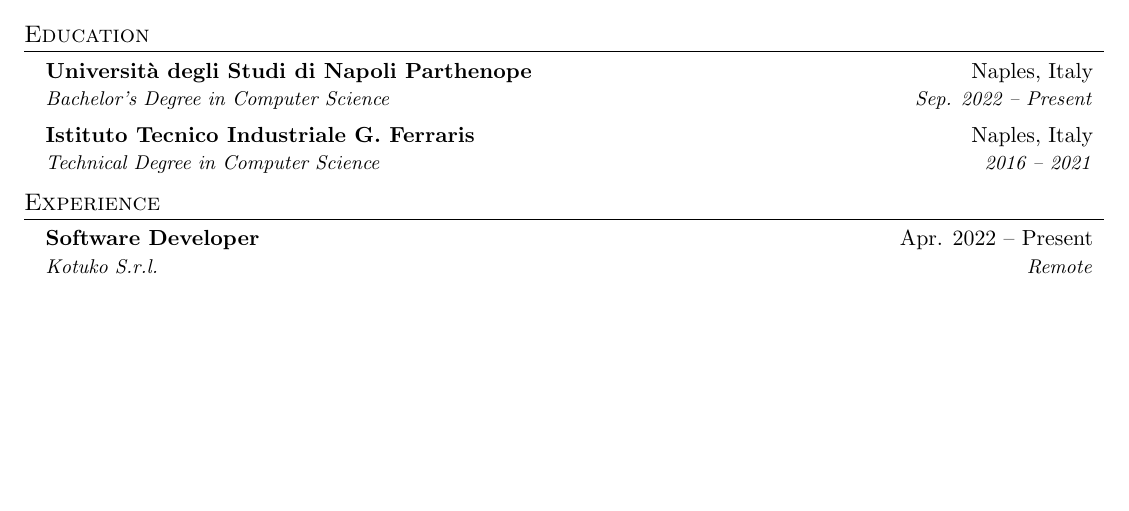
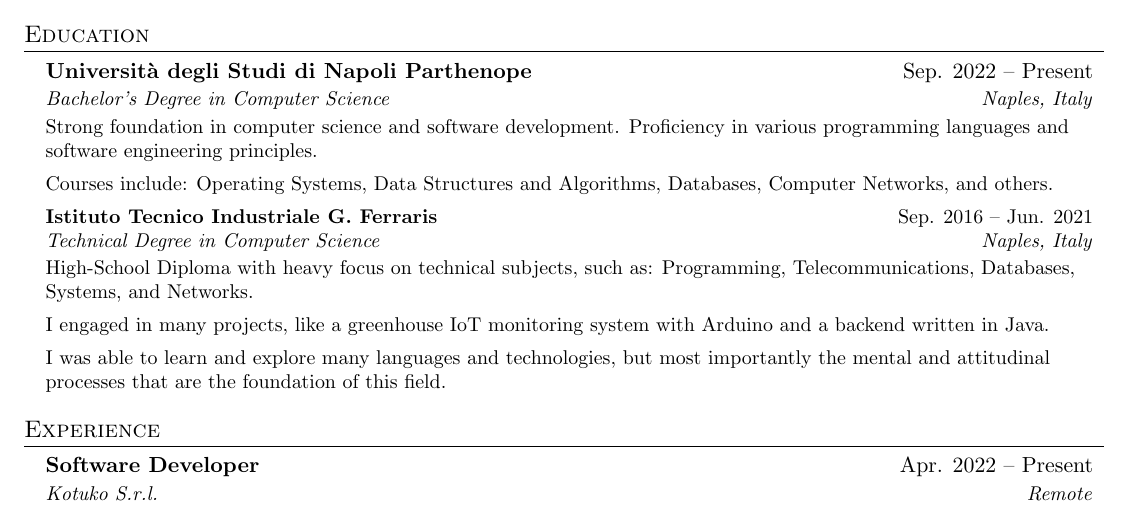
Before and after one commit to sungvzer/resume.tex, a LaTeX CV (resume.tex): part of the page, cut so that both start at the same text, the shorter picture padded with empty space. Compiled offline with pdfLaTeX.

Commit message:
feat: education paragraphs

```diff
--- a/resume.tex
+++ b/resume.tex
@@ -123,11 +123,22 @@
 \section{Education}
 \resumeSubHeadingListStart
 \resumeSubheading
-{Università degli Studi di Napoli Parthenope}{Naples, Italy}
-{Bachelor's Degree in Computer Science}{Sep. 2022 -- Present}
+{Università degli Studi di Napoli Parthenope}{Sep. 2022 -- Present}
+{Bachelor's Degree in Computer Science}{Naples, Italy}
+\resumeItem{
+Strong foundation in computer science and software development. Proficiency in various programming languages and software engineering principles.
+
+Courses include: Operating Systems, Data Structures and Algorithms, Databases, Computer Networks, and others.}
 \resumeSubheading
-{Istituto Tecnico Industriale G. Ferraris}{Naples, Italy}
-{Technical Degree in Computer Science}{2016 -- 2021}
+{Istituto Tecnico Industriale G. Ferraris}{Sep. 2016 -- Jun. 2021}
+{Technical Degree in Computer Science}{Naples, Italy}
+\resumeItem{
+High-School Diploma with heavy focus on technical subjects, such as: Programming, Telecommunications, Databases, Systems, and Networks.
+
+I engaged in many projects, like a greenhouse IoT monitoring system with Arduino and a backend written in Java.
+
+I was able to learn and explore many languages and technologies, but most importantly the mental and attitudinal processes that are the foundation of this field.
+}
 \resumeSubHeadingListEnd
 
 
```
